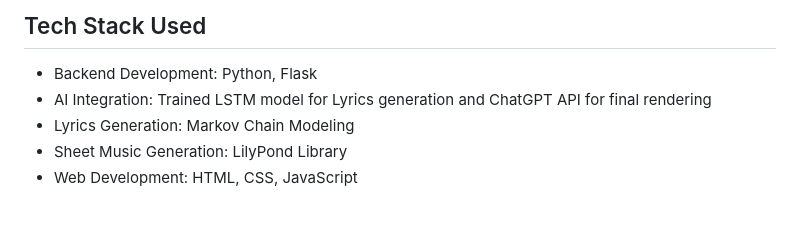
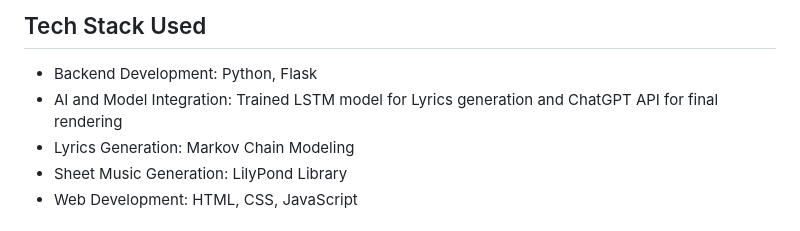
Before and after one commit to heathbrew/Replace-Songwriters, a Markdown page: README.md, the part around the change. Drawn GitHub-style.

```diff
--- a/README.md
+++ b/README.md
@@ -18,7 +18,7 @@ CreativeSongCraft is an AI-powered web app that offers users the ability to crea
 
 ## Tech Stack Used
 - Backend Development: Python, Flask
-- AI Integration: Trained LSTM model for Lyrics generation and ChatGPT API for final rendering
+- AI and Model Integration: Trained LSTM model for Lyrics generation and ChatGPT API for final rendering
 - Lyrics Generation: Markov Chain Modeling
 - Sheet Music Generation: LilyPond Library
 - Web Development: HTML, CSS, JavaScript
```
